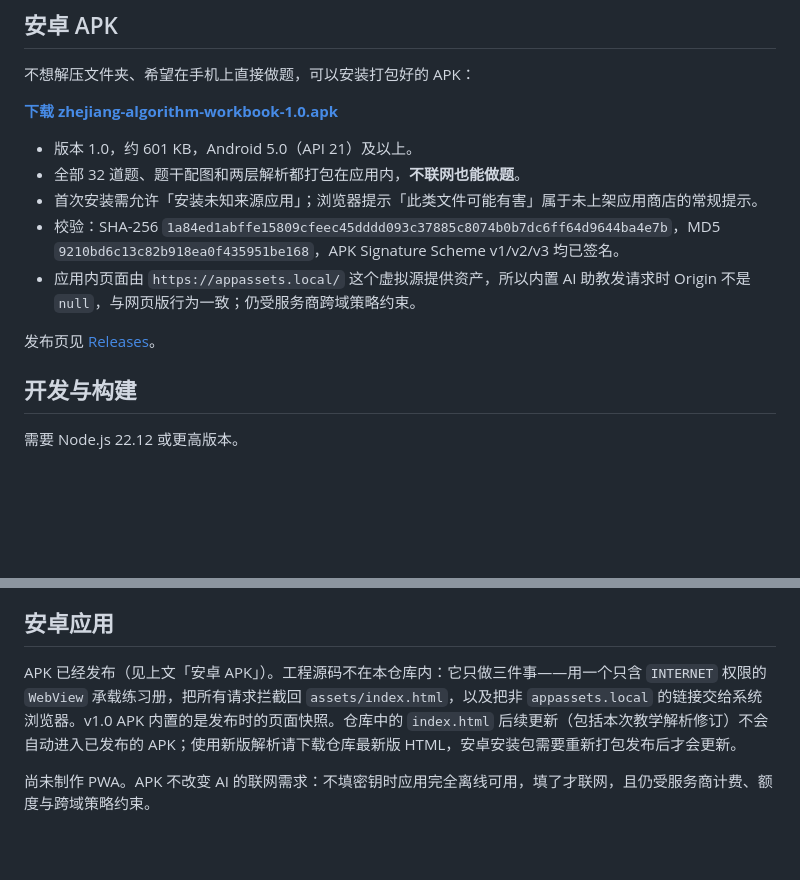
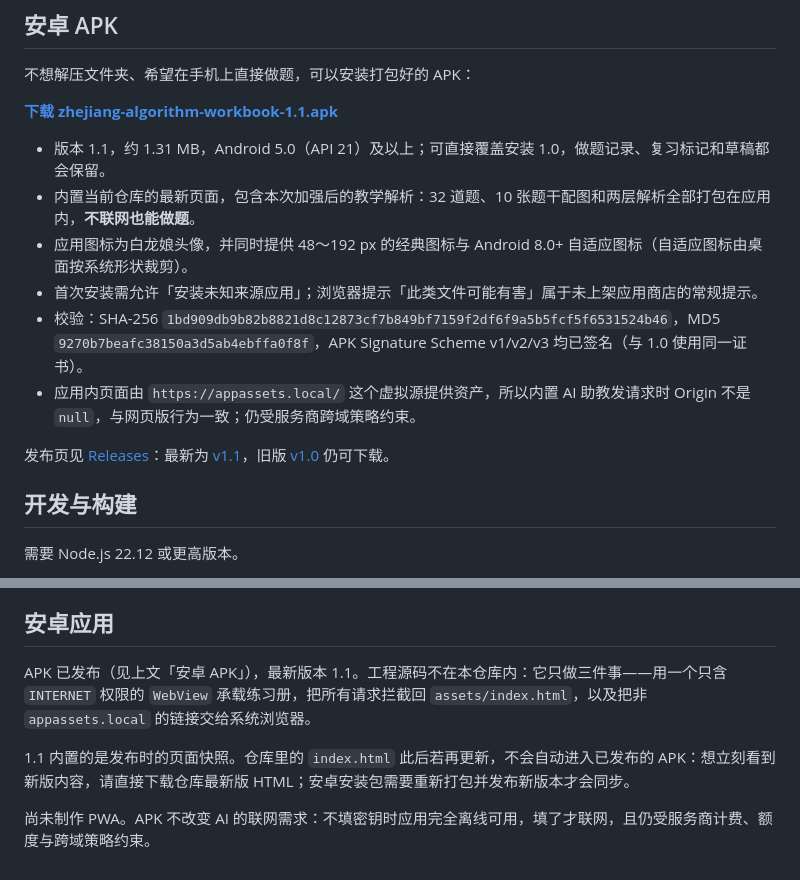
Before and after one commit to jcw690290/zhejiang-algorithm-workbook, a Markdown page: README.md, 2 parts joined by grey strips. Drawn GitHub-style; blank space fills up the shorter version.

Commit message:
docs: point the README at the v1.1 APK

```diff
--- a/README.md
+++ b/README.md
@@ -20,15 +20,16 @@ AI 需要联网并使用自己的密钥，受服务商计费、额度与跨域
 
 不想解压文件夹、希望在手机上直接做题，可以安装打包好的 APK：
 
-[**下载 zhejiang-algorithm-workbook-1.0.apk**](https://github.com/jcw690290/zhejiang-algorithm-workbook/releases/download/v1.0/zhejiang-algorithm-workbook-1.0.apk)
+[**下载 zhejiang-algorithm-workbook-1.1.apk**](https://github.com/jcw690290/zhejiang-algorithm-workbook/releases/download/v1.1/zhejiang-algorithm-workbook-1.1.apk)
 
-- 版本 1.0，约 601 KB，Android 5.0（API 21）及以上。
-- 全部 32 道题、题干配图和两层解析都打包在应用内，**不联网也能做题**。
+- 版本 1.1，约 1.31 MB，Android 5.0（API 21）及以上；可直接覆盖安装 1.0，做题记录、复习标记和草稿都会保留。
+- 内置当前仓库的最新页面，包含本次加强后的教学解析：32 道题、10 张题干配图和两层解析全部打包在应用内，**不联网也能做题**。
+- 应用图标为白龙娘头像，并同时提供 48～192 px 的经典图标与 Android 8.0+ 自适应图标（自适应图标由桌面按系统形状裁剪）。
 - 首次安装需允许「安装未知来源应用」；浏览器提示「此类文件可能有害」属于未上架应用商店的常规提示。
-- 校验：SHA-256 `1a84ed1abffe15809cfeec45dddd093c37885c8074b0b7dc6ff64d9644ba4e7b`，MD5 `9210bd6c13c82b918ea0f435951be168`，APK Signature Scheme v1/v2/v3 均已签名。
+- 校验：SHA-256 `1bd909db9b82b8821d8c12873cf7b849bf7159f2df6f9a5b5fcf5f6531524b46`，MD5 `9270b7beafc38150a3d5ab4ebffa0f8f`，APK Signature Scheme v1/v2/v3 均已签名（与 1.0 使用同一证书）。
 - 应用内页面由 `https://appassets.local/` 这个虚拟源提供资产，所以内置 AI 助教发请求时 Origin 不是 `null`，与网页版行为一致；仍受服务商跨域策略约束。
 
-发布页见 [Releases](https://github.com/jcw690290/zhejiang-algorithm-workbook/releases/tag/v1.0)。
+发布页见 [Releases](https://github.com/jcw690290/zhejiang-algorithm-workbook/releases)：最新为 [v1.1](https://github.com/jcw690290/zhejiang-algorithm-workbook/releases/tag/v1.1)，旧版 [v1.0](https://github.com/jcw690290/zhejiang-algorithm-workbook/releases/tag/v1.0) 仍可下载。
 
 ## 开发与构建
 
@@ -74,6 +75,8 @@ python verify_algorithms.py
 
 ## 安卓应用
 
-APK 已经发布（见上文「安卓 APK」）。工程源码不在本仓库内：它只做三件事——用一个只含 `INTERNET` 权限的 `WebView` 承载练习册，把所有请求拦截回 `assets/index.html`，以及把非 `appassets.local` 的链接交给系统浏览器。v1.0 APK 内置的是发布时的页面快照。仓库中的 `index.html` 后续更新（包括本次教学解析修订）不会自动进入已发布的 APK；使用新版解析请下载仓库最新版 HTML，安卓安装包需要重新打包发布后才会更新。
+APK 已发布（见上文「安卓 APK」），最新版本 1.1。工程源码不在本仓库内：它只做三件事——用一个只含 `INTERNET` 权限的 `WebView` 承载练习册，把所有请求拦截回 `assets/index.html`，以及把非 `appassets.local` 的链接交给系统浏览器。
+
+1.1 内置的是发布时的页面快照。仓库里的 `index.html` 此后若再更新，不会自动进入已发布的 APK：想立刻看到新版内容，请直接下载仓库最新版 HTML；安卓安装包需要重新打包并发布新版本才会同步。
 
 尚未制作 PWA。APK 不改变 AI 的联网需求：不填密钥时应用完全离线可用，填了才联网，且仍受服务商计费、额度与跨域策略约束。
```
